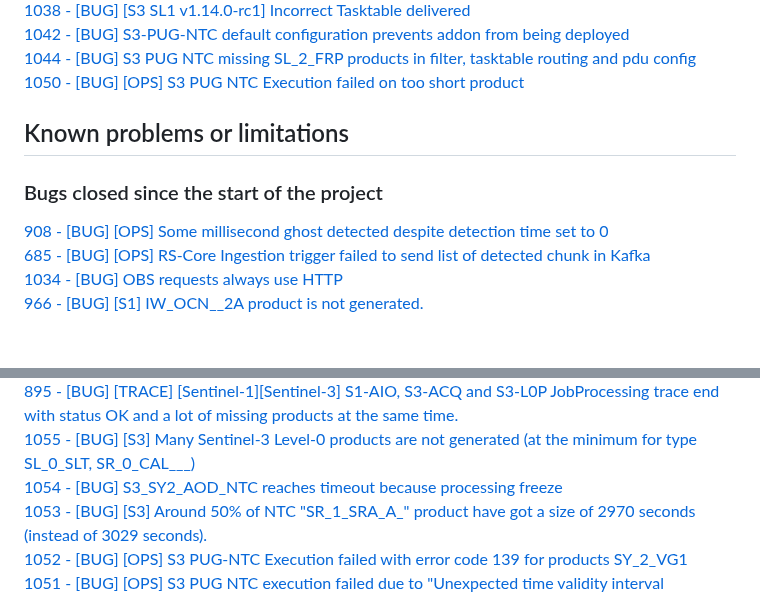
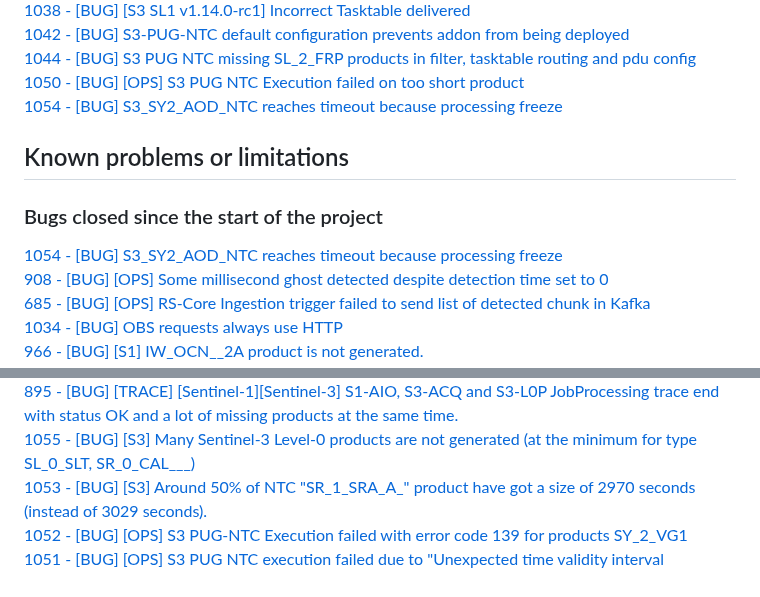
Before and after one commit to COPRS/reference-system-software, a Markdown page: releases/V2.0.0.md, 2 parts joined by grey strips. Rendered like a GitHub page; blank space fills up the shorter version.

Commit message:
1054 Issue move (#100)

```diff
--- a/releases/V2.0.0.md
+++ b/releases/V2.0.0.md
@@ -322,11 +322,13 @@ Complete processing for S1, S2 and S3
 [1042 - [BUG] S3-PUG-NTC default configuration prevents addon from being deployed](https://github.com/COPRS/rs-issues/issues/1042)
 [1044 - [BUG] S3 PUG NTC missing SL_2_FRP products in filter, tasktable routing and pdu config](https://github.com/COPRS/rs-issues/issues/1044)
 [1050 - [BUG] [OPS] S3 PUG NTC Execution failed on too short product](https://github.com/COPRS/rs-issues/issues/1050)
+[1054 - [BUG] S3_SY2_AOD_NTC reaches timeout because processing freeze](https://github.com/COPRS/rs-issues/issues/1054)
 ## Known problems or limitations
 
 
 ### Bugs closed since the start of the project
 
+[1054 - [BUG] S3_SY2_AOD_NTC reaches timeout because processing freeze](https://github.com/COPRS/rs-issues/issues/1054)
 [908 - [BUG] [OPS] Some millisecond ghost detected despite detection time set to 0](https://github.com/COPRS/rs-issues/issues/908)
 [685 - [BUG] [OPS] RS-Core Ingestion trigger failed to send list of detected chunk in Kafka](https://github.com/COPRS/rs-issues/issues/685)
 [1034 - [BUG] OBS requests always use HTTP](https://github.com/COPRS/rs-issues/issues/1034)
@@ -840,7 +842,6 @@ Complete processing for S1, S2 and S3
 [1002 - [BUG] [Metadata v1.13.2-rc1] Fails to extract 1 specific SL_1 and 1 SL_2 product generated by PUG](https://github.com/COPRS/rs-issues/issues/1002)
 [895 - [BUG] [TRACE] [Sentinel-1][Sentinel-3] S1-AIO, S3-ACQ and S3-L0P JobProcessing trace end with status OK and a lot of missing products at the same time.](https://github.com/COPRS/rs-issues/issues/895)
 [1055 - [BUG] [S3] Many Sentinel-3 Level-0 products are not generated (at the minimum for type SL_0_SLT, SR_0_CAL___)](https://github.com/COPRS/rs-issues/issues/1055)
-[1054 - [BUG] S3_SY2_AOD_NTC reaches timeout because processing freeze](https://github.com/COPRS/rs-issues/issues/1054)
 [1053 - [BUG] [S3] Around 50% of NTC  "SR_1_SRA_A_"  product have got a size of 2970 seconds (instead of 3029 seconds).](https://github.com/COPRS/rs-issues/issues/1053)
 [1052 - [BUG] [OPS] S3 PUG-NTC Execution failed with error code 139 for products SY_2_VG1](https://github.com/COPRS/rs-issues/issues/1052)
 [1051 - [BUG] [OPS] S3 PUG NTC execution failed due to "Unexpected time validity interval intersection" error](https://github.com/COPRS/rs-issues/issues/1051)
```
